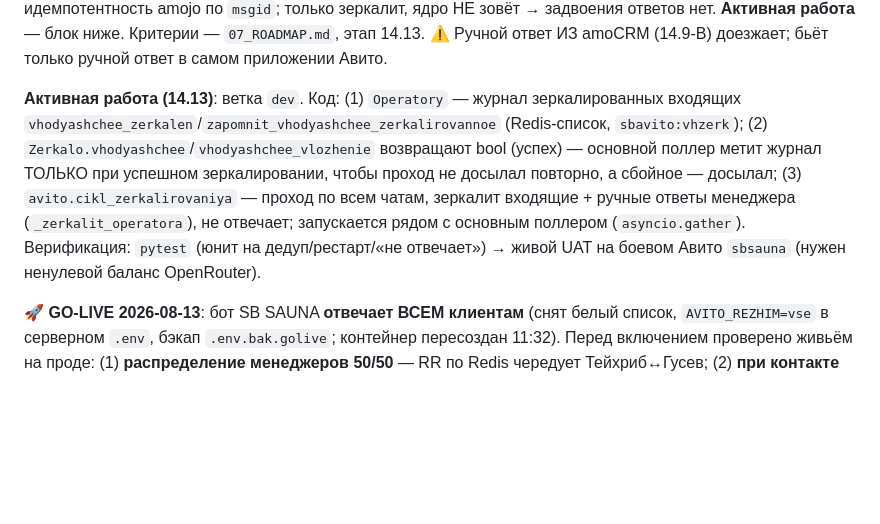
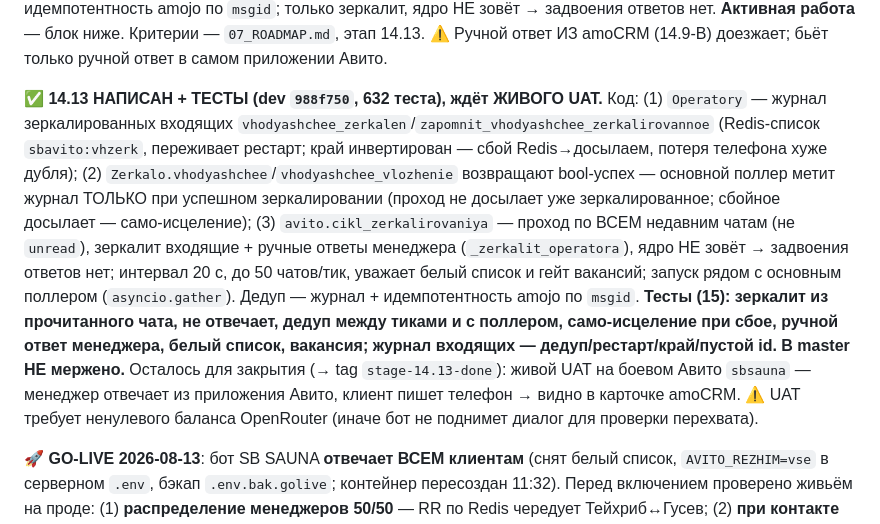
Before and after one commit to dimatolpygin/avi_to_bot_60, a Markdown page: docs/STATUS.md, the part around the change. Rendered like a GitHub page; blank space fills up the shorter version.

Commit message:
chore(status): 14.13 написан + тесты, ждёт живого UAT
Co-Authored-By: Claude Opus 4.8 <noreply@anthropic.com>
Claude-Session: https://claude.ai/code/session_01RnstR31ntxkugyac1nQzri

```diff
--- a/docs/STATUS.md
+++ b/docs/STATUS.md
@@ -15,14 +15,21 @@
 Критерии — `07_ROADMAP.md`, этап 14.13. ⚠️ Ручной ответ ИЗ amoCRM (14.9-B) доезжает; бьёт только
 ручной ответ в самом приложении Авито.
 
-**Активная работа (14.13)**: ветка `dev`. Код: (1) `Operatory` — журнал зеркалированных входящих
-`vhodyashchee_zerkalen`/`zapomnit_vhodyashchee_zerkalirovannoe` (Redis-список, `sbavito:vhzerk`);
-(2) `Zerkalo.vhodyashchee`/`vhodyashchee_vlozhenie` возвращают bool (успех) — основной поллер метит
-журнал ТОЛЬКО при успешном зеркалировании, чтобы проход не досылал повторно, а сбойное — досылал;
-(3) `avito.cikl_zerkalirovaniya` — проход по всем чатам, зеркалит входящие + ручные ответы менеджера
-(`_zerkalit_operatora`), не отвечает; запускается рядом с основным поллером (`asyncio.gather`).
-Верификация: `pytest` (юнит на дедуп/рестарт/«не отвечает») → живой UAT на боевом Авито `sbsauna`
-(нужен ненулевой баланс OpenRouter).
+**✅ 14.13 НАПИСАН + ТЕСТЫ (dev `988f750`, 632 теста), ждёт ЖИВОГО UAT.** Код: (1) `Operatory` —
+журнал зеркалированных входящих `vhodyashchee_zerkalen`/`zapomnit_vhodyashchee_zerkalirovannoe`
+(Redis-список `sbavito:vhzerk`, переживает рестарт; край инвертирован — сбой Redis→досылаем, потеря
+телефона хуже дубля); (2) `Zerkalo.vhodyashchee`/`vhodyashchee_vlozhenie` возвращают bool-успех —
+основной поллер метит журнал ТОЛЬКО при успешном зеркалировании (проход не досылает уже
+зеркалированное; сбойное досылает — само-исцеление); (3) `avito.cikl_zerkalirovaniya` — проход по
+ВСЕМ недавним чатам (не `unread`), зеркалит входящие + ручные ответы менеджера
+(`_zerkalit_operatora`), ядро НЕ зовёт → задвоения ответов нет; интервал 20 c, до 50 чатов/тик,
+уважает белый список и гейт вакансий; запуск рядом с основным поллером (`asyncio.gather`). Дедуп —
+журнал + идемпотентность amojo по `msgid`. **Тесты (15): зеркалит из прочитанного чата, не
+отвечает, дедуп между тиками и с поллером, само-исцеление при сбое, ручной ответ менеджера, белый
+список, вакансия; журнал входящих — дедуп/рестарт/край/пустой id.** **В master НЕ мержено.**
+Осталось для закрытия (→ tag `stage-14.13-done`): живой UAT на боевом Авито `sbsauna` — менеджер
+отвечает из приложения Авито, клиент пишет телефон → видно в карточке amoCRM. ⚠️ UAT требует
+ненулевого баланса OpenRouter (иначе бот не поднимет диалог для проверки перехвата).
 
 **🚀 GO-LIVE 2026-08-13**: бот SB SAUNA **отвечает ВСЕМ клиентам** (снят белый список,
 `AVITO_REZHIM=vse` в серверном `.env`, бэкап `.env.bak.golive`; контейнер пересоздан 11:32).
```
